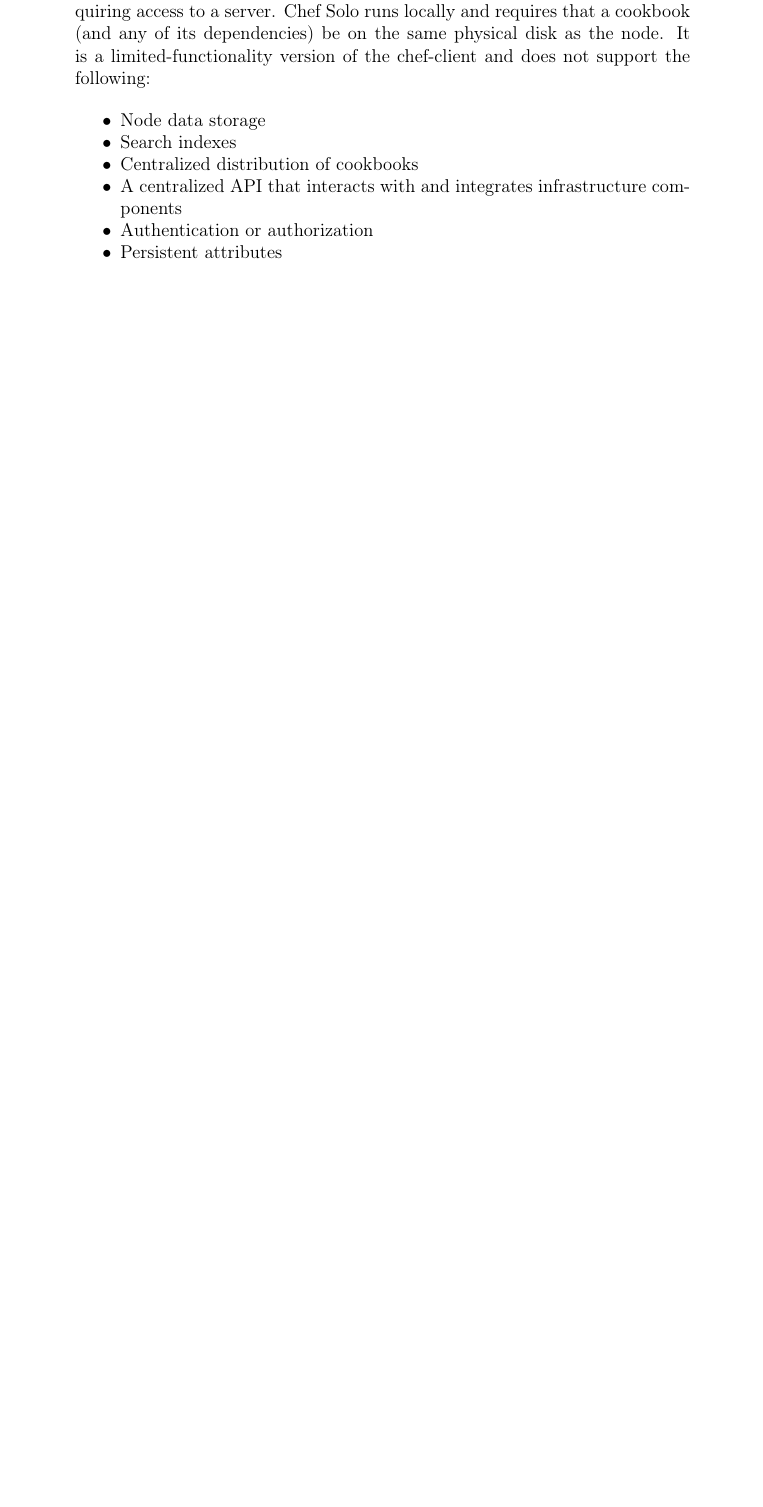
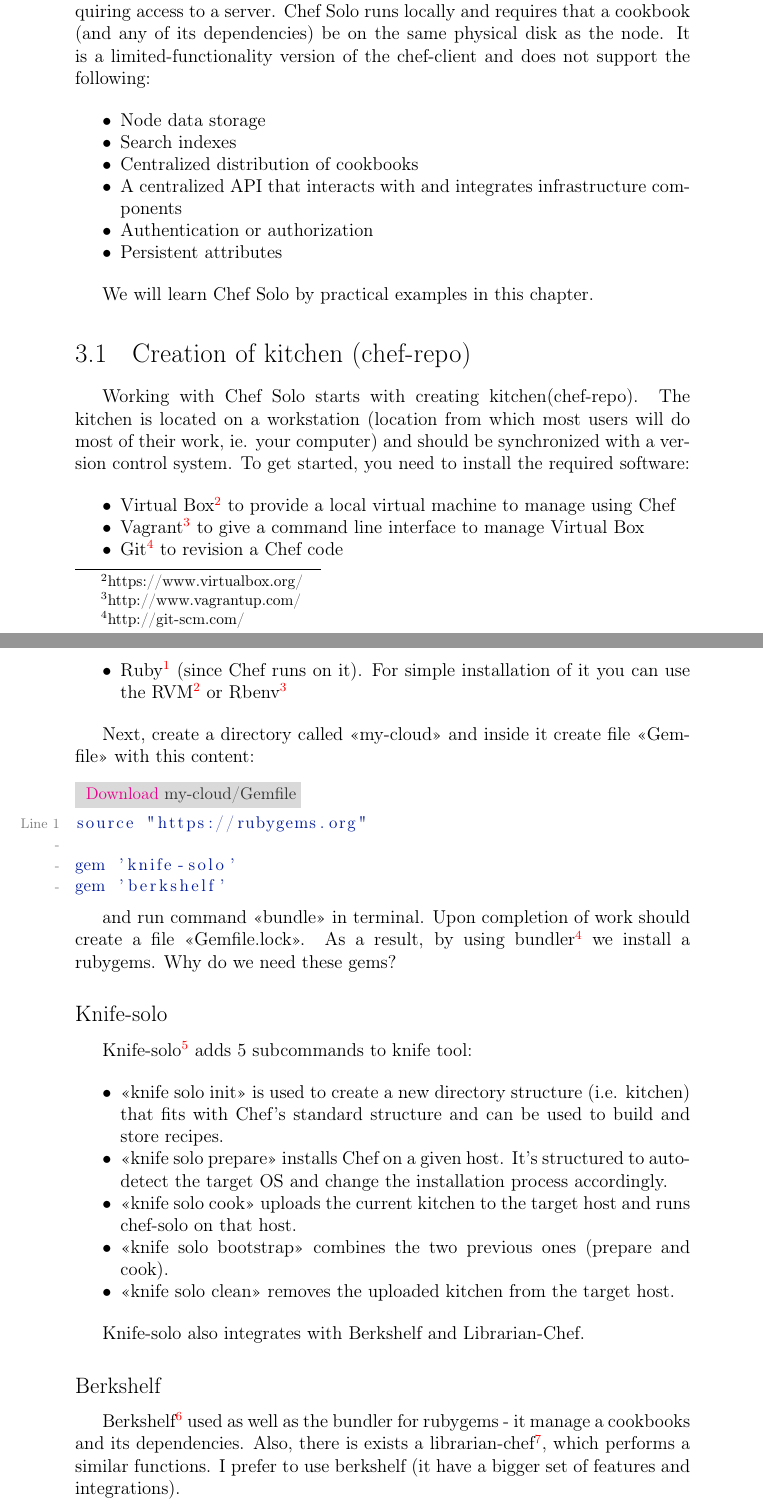
Before and after one commit to le0pard/chef_book, a LaTeX book (chef.tex, which reads chef.sty, solo.tex, solo/kitchen.tex): part of page 14 of 20 before the commit and two parts of pages 14 and 15 of 22 after it, the two joined at a grey line, cut so that both start at the same text, the shorter picture padded with empty space. Compiled offline with pdfLaTeX.

Commit message:
begin solo kitchen

```diff
--- a/chef.sty
+++ b/chef.sty
@@ -51,7 +51,7 @@
 \definecolor{title}{rgb}{0.2,0.2,0.2}
 
 \lstset{
-    language=SQL,
+  language=Ruby,
   basicstyle=\ttfamily\small\color{code},
   showspaces=false,
   showstringspaces=false,
--- a/solo.tex
+++ b/solo.tex
@@ -10,3 +10,5 @@
   \item Authentication or authorization
   \item Persistent attributes
 \end{itemize}
+
+We will learn Chef Solo by practical examples in this chapter.
--- /dev/null
+++ b/solo/kitchen.tex
@@ -0,0 +1,39 @@
+\section{Сreation of kitchen (сhef-repo)}
+
+Working with Chef Solo starts with creating kitchen(сhef-repo). The kitchen is located on a workstation (location from which most users will do most of their work, ie. your computer) and should be synchronized with a version control system. To get started, you need to install the required software:
+
+\begin{itemize}
+  \item Virtual Box\footnote{https://www.virtualbox.org/} to provide a local virtual machine to manage using Chef
+  \item Vagrant\footnote{http://www.vagrantup.com/} to give a command line interface to manage Virtual Box
+  \item Git\footnote{http://git-scm.com/} to revision a Chef code
+  \item Ruby\footnote{https://www.ruby-lang.org} (since Chef runs on it). For simple installation of it you can use the RVM\footnote{https://rvm.io/} or Rbenv\footnote{https://github.com/sstephenson/rbenv}
+\end{itemize}
+
+Next, create a directory called <<my-cloud>> and inside it create file <<Gemfile>> with this content:
+
+\begin{lstlisting}[label=lst:my-cloud-kitchen1,title=my-cloud/Gemfile]
+source "https://rubygems.org"
+
+gem 'knife-solo'
+gem 'berkshelf'
+\end{lstlisting}
+
+and run command <<bundle>> in terminal. Upon completion of work should create a file <<Gemfile.lock>>. As a result, by using bundler\footnote{http://bundler.io/} we install a rubygems. Why do we need these gems?
+
+\subsection{Knife-solo}
+
+Knife-solo\footnote{http://matschaffer.github.io/knife-solo/} adds 5 subcommands to knife tool:
+
+\begin{itemize}
+  \item <<knife solo init>> is used to create a new directory structure (i.e. kitchen) that fits with Chef's standard structure and can be used to build and store recipes.
+  \item <<knife solo prepare>> installs Chef on a given host. It's structured to auto-detect the target OS and change the installation process accordingly.
+  \item <<knife solo cook>> uploads the current kitchen to the target host and runs chef-solo on that host.
+  \item <<knife solo bootstrap>> combines the two previous ones (prepare and cook).
+  \item <<knife solo clean>> removes the uploaded kitchen from the target host.
+\end{itemize}
+
+Knife-solo also integrates with Berkshelf and Librarian-Chef.
+
+\subsection{Berkshelf}
+
+Berkshelf\footnote{http://berkshelf.com/} used as well as the bundler for rubygems - it manage a cookbooks and its dependencies. Also, there is exists a librarian-chef\footnote{https://github.com/applicationsonline/librarian-chef}, which performs a similar functions. I prefer to use berkshelf (it have a bigger set of features and integrations).
```
Also changed, not shown: solo.tex (6 more changed lines). Lines whose indentation alone changed are shown as unchanged.
